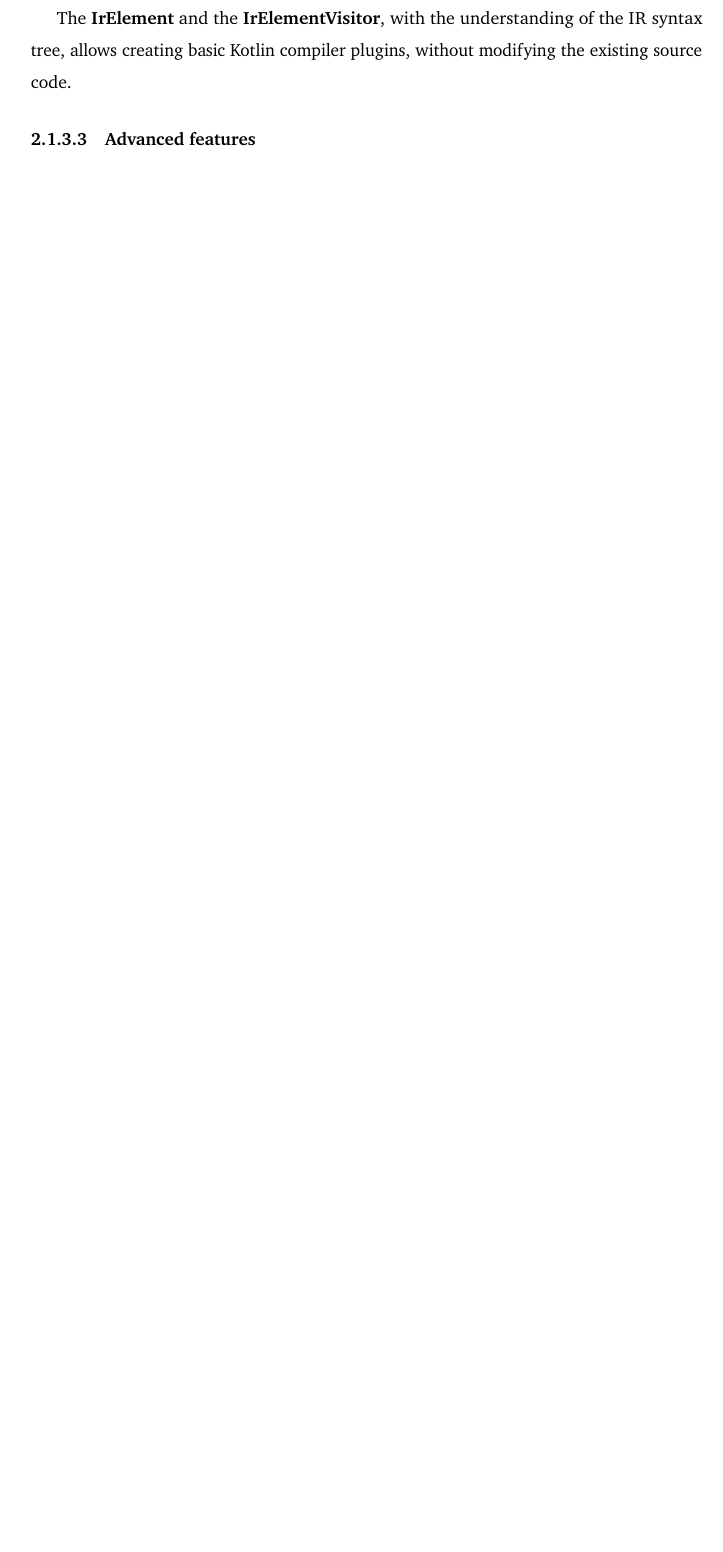
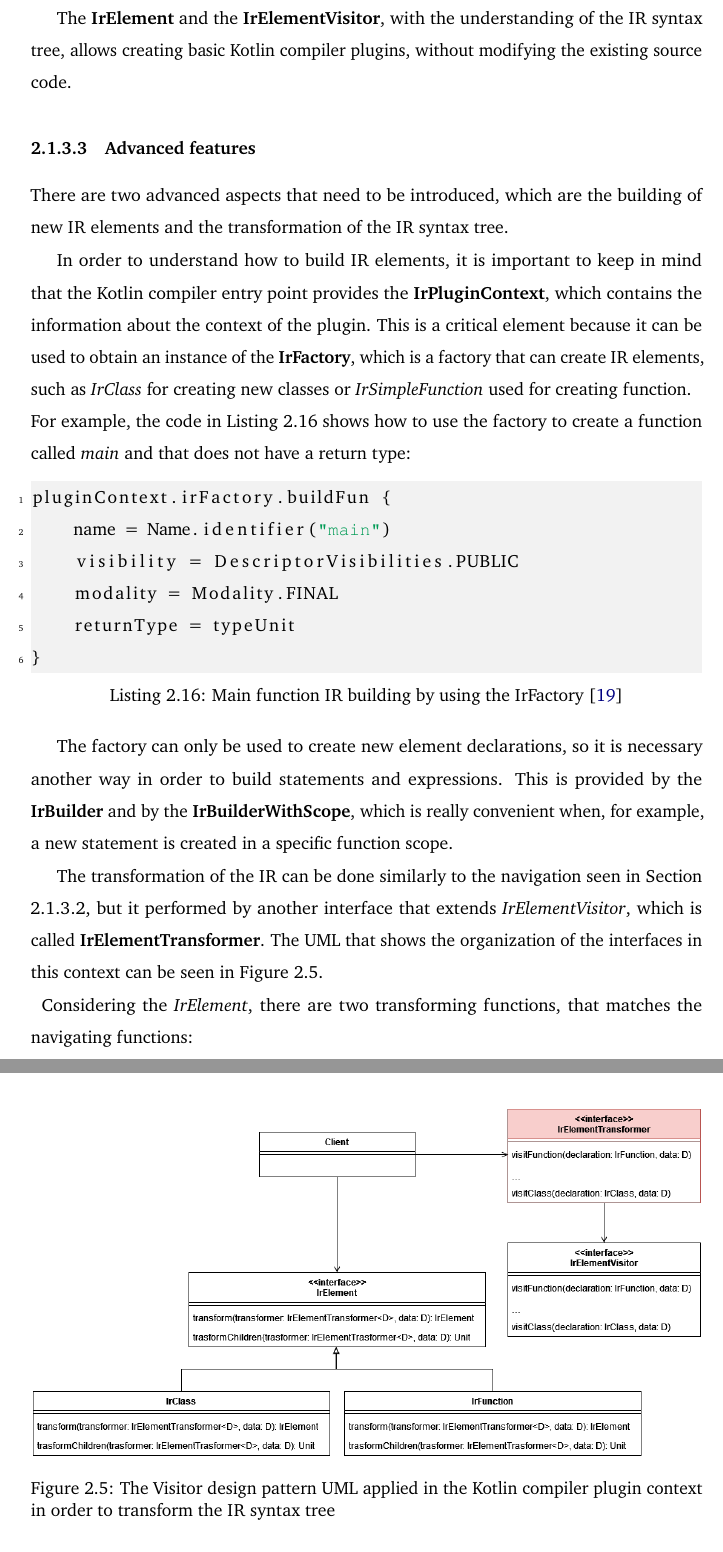
Before and after one commit to ElisaTronetti/collektive-master-thesis, a LaTeX thesis (main.tex, which reads document/chapters/2-metaprogramming/metaprogramming.tex): part of page 38 of 43 before the commit and two parts of pages 38 and 39 of 44 after it, the two joined at a grey line, cut so that both start at the same text, the shorter picture padded with empty space. Compiled offline with pdfLaTeX.

Commit message:
feat(metaprogramming): added description for build new elements and started the trasformation part

```diff
--- a/document/chapters/2-metaprogramming/metaprogramming.tex
+++ b/document/chapters/2-metaprogramming/metaprogramming.tex
@@ -312,4 +312,32 @@ As previously said, the \textbf{IrElementVisitor} is the interface that has to b
 The \textbf{IrElement} and the \textbf{IrElementVisitor}, with the understanding of the IR syntax tree, allows creating basic Kotlin compiler plugins, without modifying the existing source code.
 
 \subsubsection{Advanced features}\label{section:compiler_plugin_advaced}
+There are two advanced aspects that need to be introduced, which are the building of new IR elements and the transformation of the IR syntax tree.
+
+In order to understand how to build IR elements, it is important to keep in mind that the Kotlin compiler entry point provides the \textbf{IrPluginContext}, which contains the information about the context of the plugin. This is a critical element because it can be used to obtain an instance of the \textbf{IrFactory}, which is a factory that can create IR elements, such as \textit{IrClass} for creating new classes or \textit{IrSimpleFunction} used for creating function.\newline
+For example, the code in Listing \ref{code:build_main_function_with_factory} shows how to use the factory to create a function called \textit{main} and that does not have a return type:
+\begin{lstlisting}[caption={Main function IR building by using the IrFactory \cite{building_koltin_compiler}}, captionpos=b, language=Kotlin, label={code:build_main_function_with_factory}]
+pluginContext.irFactory.buildFun {
+    name = Name.identifier("main")
+    visibility = DescriptorVisibilities.PUBLIC
+    modality = Modality.FINAL
+    returnType = typeUnit
+}
+\end{lstlisting}
+
+The factory can only be used to create new element declarations, so it is necessary another way in order to build statements and expressions. This is provided by the \textbf{IrBuilder} and by the \textbf{IrBuilderWithScope}, which is really convenient when, for example, a new statement is created in a specific function scope.
+
+The transformation of the IR can be done similarly to the navigation seen in Section \ref{section:compiler_plugin_basics}, but it performed by another interface that extends \textit{IrElementVisitor}, which is called \textbf{IrElementTransformer}. The UML that shows the organization of the interfaces in this context can be seen in Figure \ref{fig:transformer_uml_kotlin_compiler}.\newline
+\begin{figure}[!ht]
+    \centering
+    \includegraphics[scale=0.5]{document/chapters/2-metaprogramming/images/transformer_uml_kotlin_compiler.png}
+    \caption{The Visitor design pattern UML applied in the Kotlin compiler plugin context in order to transform the IR syntax tree}
+    \label{fig:transformer_uml_kotlin_compiler}
+\end{figure}
+Considering the \textit{IrElement}, there are two transforming functions, that matches the navigating functions:
+\begin{itemize}
+    \item \textbf{transform}: it is like the \textit{accept} function considered for the visiting of the IR tree, and it is used to transform only a specific element;
+    \item \textbf{transformChildren}: similarly to \textit{acceptChildren}, it transforms recursively all the children of the element, including itself.
+\end{itemize}
+
 \subsubsection{Example}\label{section:compiler_plugin_example}
```
Also changed, not shown: document/chapters/2-metaprogramming/metaprogramming.tex (2 more changed lines).
